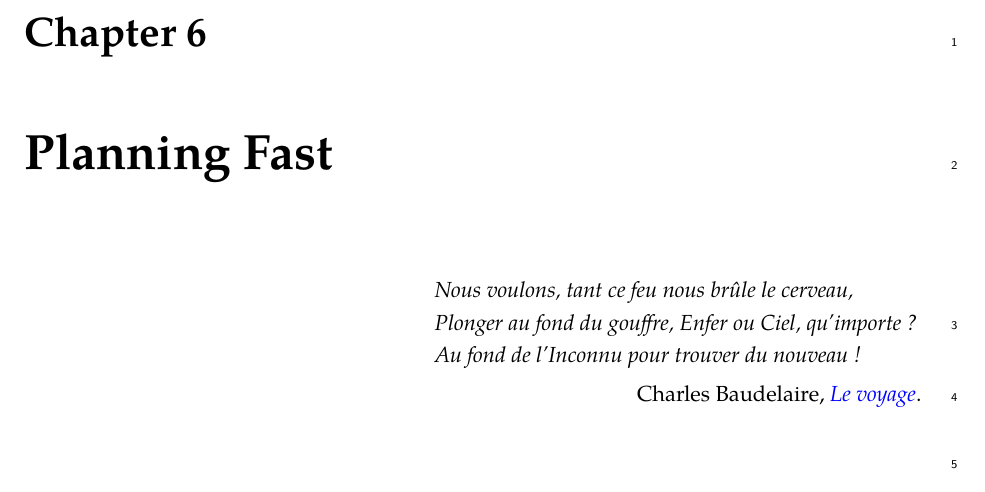
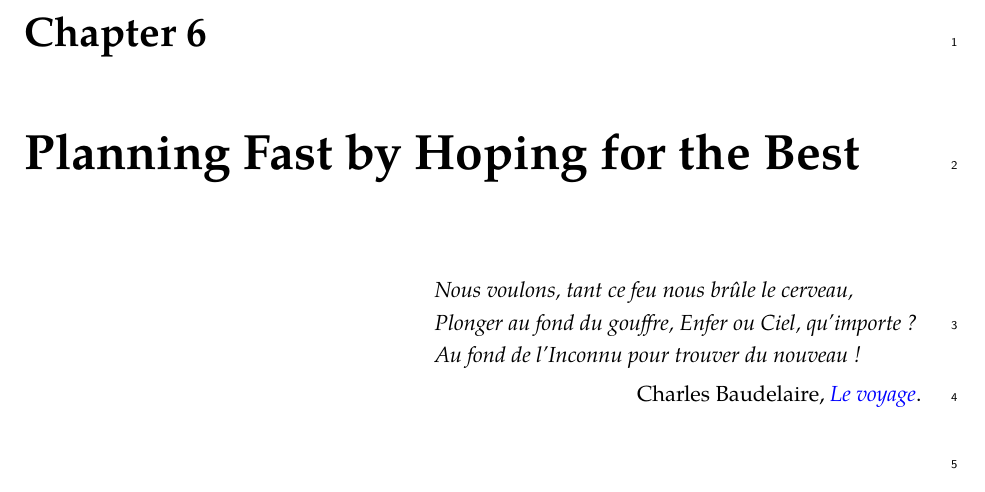
Before and after one commit to eleurent/phd-thesis, a LaTeX thesis (PhD_thesis__Edouard_Leurent.tex, which reads 2-Chapters/6-Chapter/chapter6.tex): part of page 71 of 162, cut so that both start at the same text. Compiled offline with pdfLaTeX.

Commit message:
Better chapter name?
Better explains the citation anyway

```diff
--- a/2-Chapters/6-Chapter/chapter6.tex
+++ b/2-Chapters/6-Chapter/chapter6.tex
@@ -2,7 +2,7 @@
 
 \graphicspath{{2-Chapters/6-Chapter/}}
 
-\chapter{Planning Fast}
+\chapter{Planning Fast by Hoping for the Best}
 \label{chapter:6}
 
 \begin{flushright}
```
